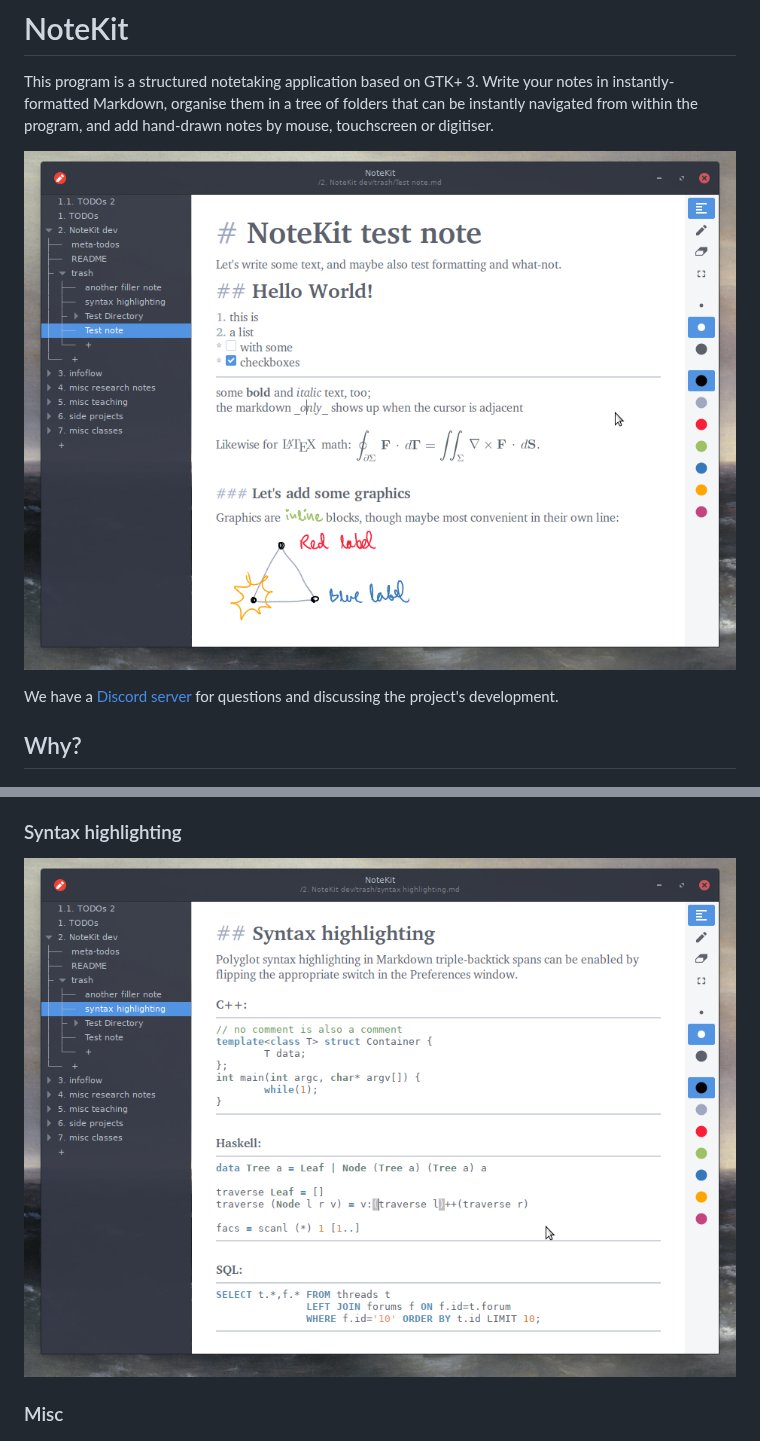
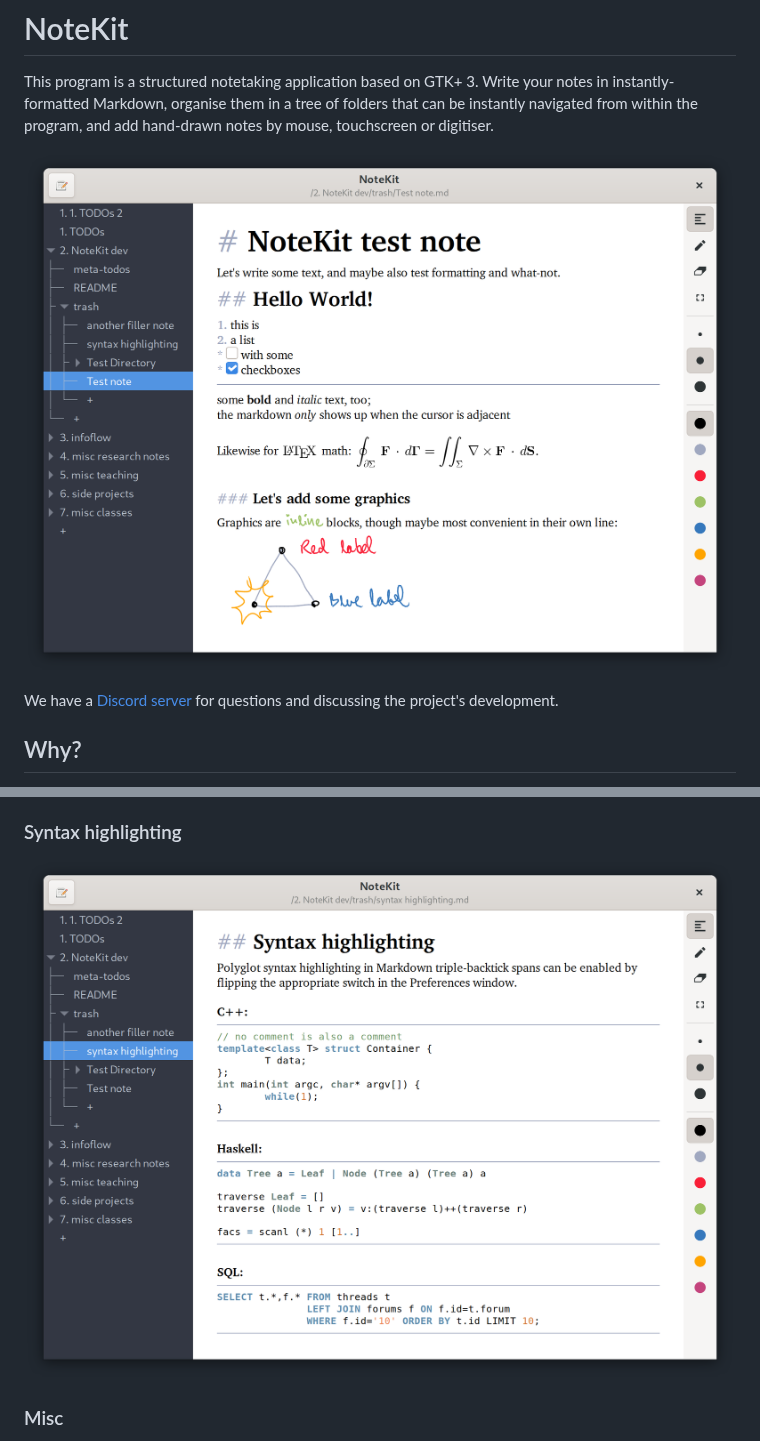
Before and after one commit to blackhole89/notekit, a Markdown page: README.md, 2 parts joined by grey strips. GitHub-like rendering; pictures changed too: screenshots/notekit-syntax_highlighting.png (added), screenshots/notekit.png (added).

```diff
--- a/README.md
+++ b/README.md
@@ -1,7 +1,7 @@
 # NoteKit
 This program is a structured notetaking application based on GTK+ 3. Write your notes in instantly-formatted Markdown, organise them in a tree of folders that can be instantly navigated from within the program, and add hand-drawn notes by mouse, touchscreen or digitiser.
 
-![Screenshot](/screenshots/notekit-example.png?raw=true)
+![Screenshot](/screenshots/notekit.png?raw=true)
 
 We have a [Discord server](https://discord.gg/WVas9aX6Ee) for questions and discussing the project's development.
 
@@ -88,7 +88,7 @@ Development and testing was exclusively conducted on X11-based Linux. The one te
 
 ### Syntax highlighting
 
-![Screenshot](/screenshots/syntax-highlighting.png?raw=true)
+![Screenshot](/screenshots/notekit-syntax_highlighting.png?raw=true)
 
 ### Misc
 
```
Also changed, not shown: screenshots/notekit_dark-syntax_highlighting.png (added), screenshots/notekit_dark.png (added), 6 other files.
